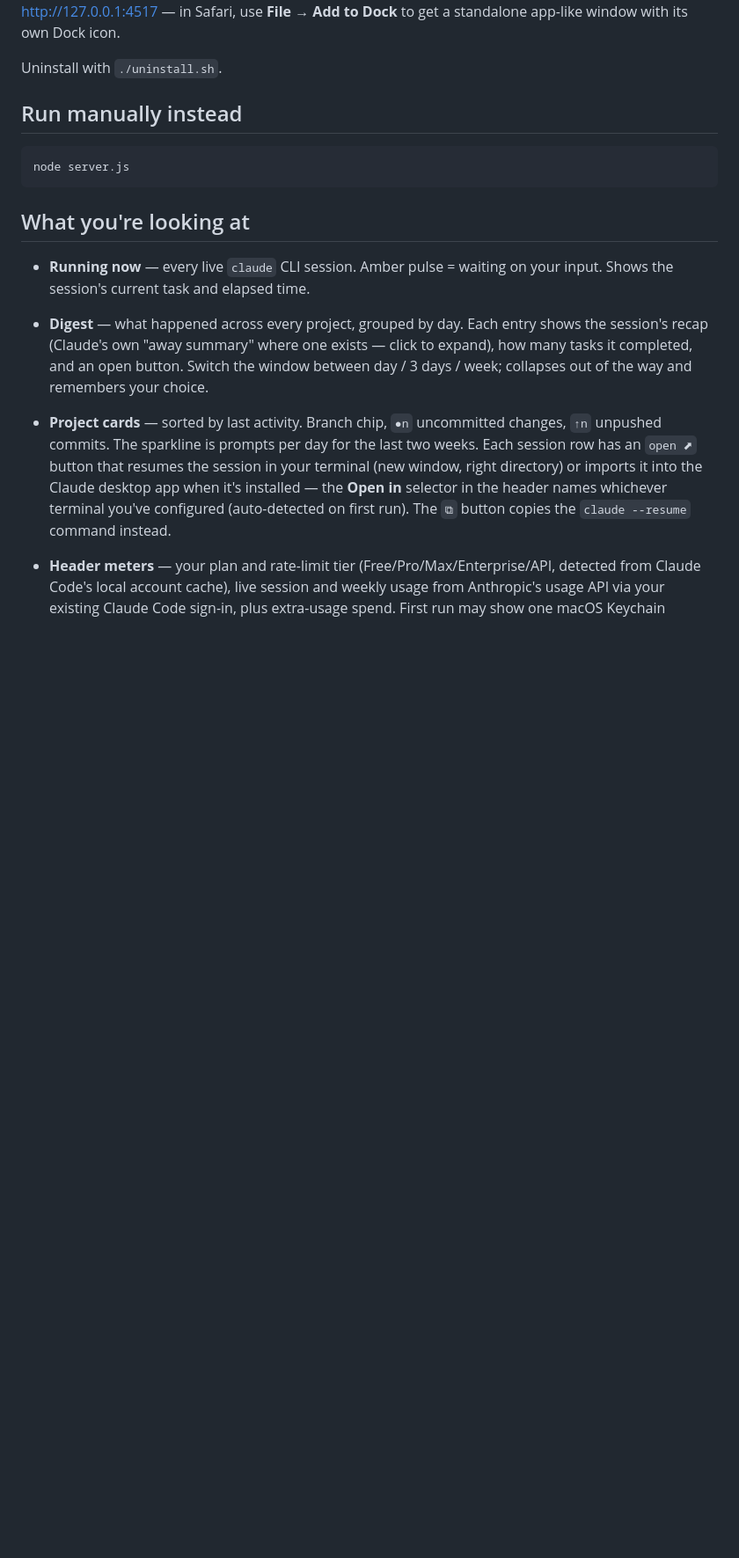
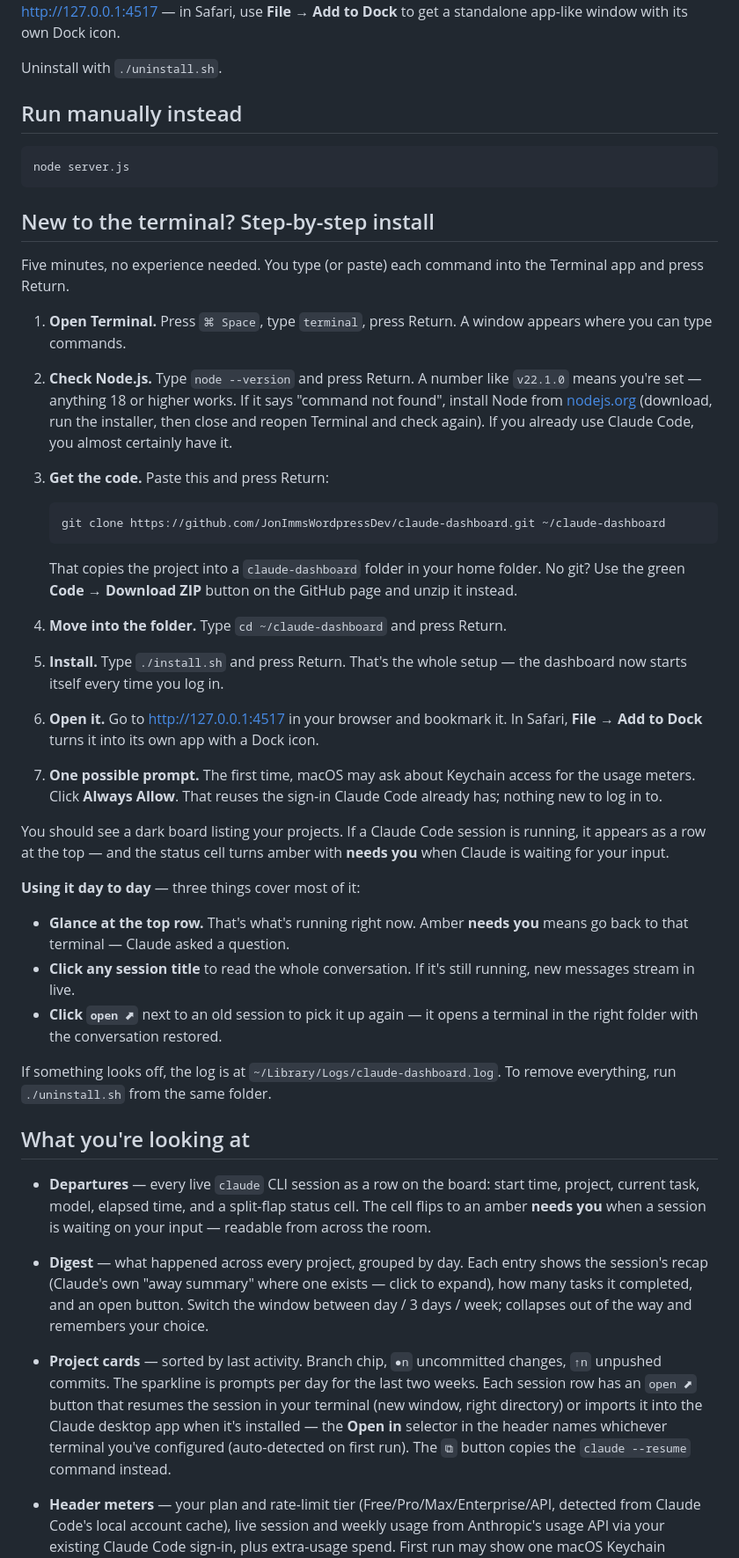
Before and after one commit to JonImmsWordpressDev/claude-dashboard, a Markdown page: README.md, the part around the change printed below. Shown: that part at 88% size. Rendered like a GitHub page; blank space fills up the shorter version.

````diff
--- a/README.md
+++ b/README.md
@@ -24,9 +24,37 @@ Uninstall with `./uninstall.sh`.
 node server.js
 ```
 
+## New to the terminal? Step-by-step install
+
+Five minutes, no experience needed. You type (or paste) each command into the Terminal app and press Return.
+
+1. **Open Terminal.** Press `⌘ Space`, type `terminal`, press Return. A window appears where you can type commands.
+2. **Check Node.js.** Type `node --version` and press Return. A number like `v22.1.0` means you're set — anything 18 or higher works. If it says "command not found", install Node from [nodejs.org](https://nodejs.org) (download, run the installer, then close and reopen Terminal and check again). If you already use Claude Code, you almost certainly have it.
+3. **Get the code.** Paste this and press Return:
+
+   ```bash
+   git clone https://github.com/JonImmsWordpressDev/claude-dashboard.git ~/claude-dashboard
+   ```
+
+   That copies the project into a `claude-dashboard` folder in your home folder. No git? Use the green **Code → Download ZIP** button on the GitHub page and unzip it instead.
+4. **Move into the folder.** Type `cd ~/claude-dashboard` and press Return.
+5. **Install.** Type `./install.sh` and press Return. That's the whole setup — the dashboard now starts itself every time you log in.
+6. **Open it.** Go to <http://127.0.0.1:4517> in your browser and bookmark it. In Safari, **File → Add to Dock** turns it into its own app with a Dock icon.
+7. **One possible prompt.** The first time, macOS may ask about Keychain access for the usage meters. Click **Always Allow**. That reuses the sign-in Claude Code already has; nothing new to log in to.
+
+You should see a dark board listing your projects. If a Claude Code session is running, it appears as a row at the top — and the status cell turns amber with **needs you** when Claude is waiting for your input.
+
+**Using it day to day** — three things cover most of it:
+
+- **Glance at the top row.** That's what's running right now. Amber **needs you** means go back to that terminal — Claude asked a question.
+- **Click any session title** to read the whole conversation. If it's still running, new messages stream in live.
+- **Click `open ⬈`** next to an old session to pick it up again — it opens a terminal in the right folder with the conversation restored.
+
+If something looks off, the log is at `~/Library/Logs/claude-dashboard.log`. To remove everything, run `./uninstall.sh` from the same folder.
+
 ## What you're looking at
 
-- **Running now** — every live `claude` CLI session. Amber pulse = waiting on your input. Shows the session's current task and elapsed time.
+- **Departures** — every live `claude` CLI session as a row on the board: start time, project, current task, model, elapsed time, and a split-flap status cell. The cell flips to an amber **needs you** when a session is waiting on your input — readable from across the room.
 - **Digest** — what happened across every project, grouped by day. Each entry shows the session's recap (Claude's own "away summary" where one exists — click to expand), how many tasks it completed, and an open button. Switch the window between day / 3 days / week; collapses out of the way and remembers your choice.
 - **Project cards** — sorted by last activity. Branch chip, `●n` uncommitted changes, `↑n` unpushed commits. The sparkline is prompts per day for the last two weeks. Each session row has an `open ⬈` button that resumes the session in your terminal (new window, right directory) or imports it into the Claude desktop app when it's installed — the **Open in** selector in the header names whichever terminal you've configured (auto-detected on first run). The `⧉` button copies the `claude --resume` command instead.
 - **Header meters** — your plan and rate-limit tier (Free/Pro/Max/Enterprise/API, detected from Claude Code's local account cache), live session and weekly usage from Anthropic's usage API via your existing Claude Code sign-in, plus extra-usage spend. First run may show one macOS Keychain prompt — click Always Allow.
````
Also changed, not shown: other parts of README.md (+8 -8 lines), CLAUDE.md (added, +49 -0 lines), docs/screenshots/dashboard-dark.png, docs/screenshots/dashboard-light.png, docs/screenshots/stats.png, docs/screenshots/transcript.png, 11 other files.
